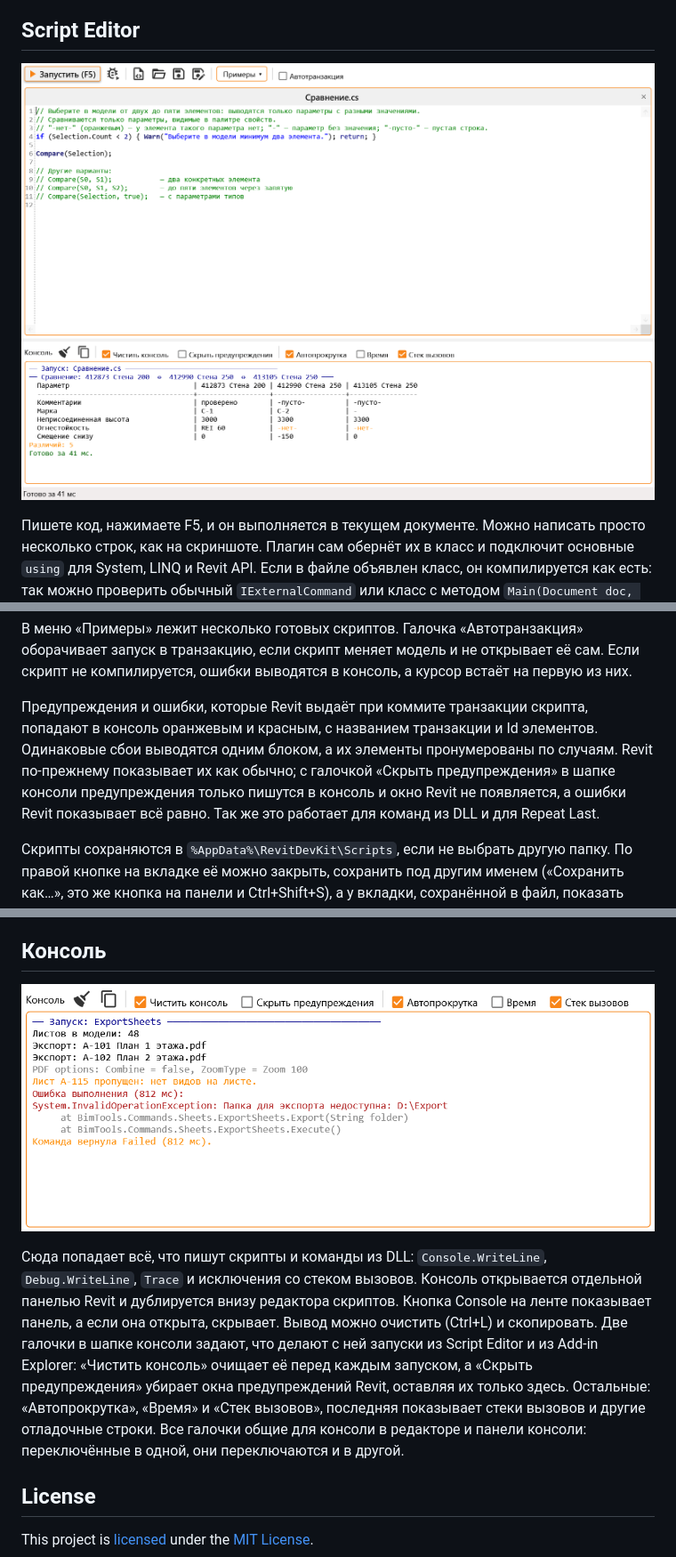
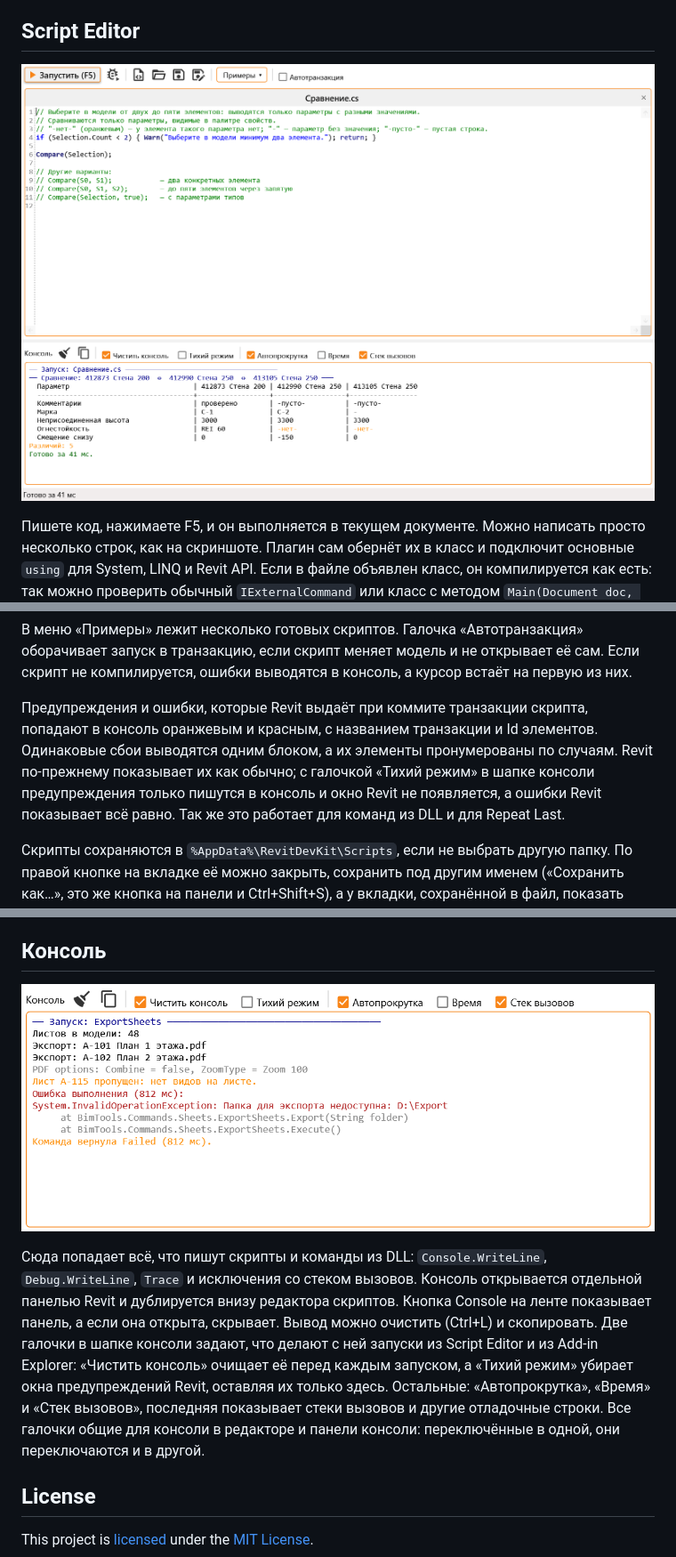
Before and after one commit to Samveyil/RevitDevKit, a Markdown page: README.ru.md, 3 parts joined by grey strips. Shown at 89% size. GitHub-like rendering; pictures changed too: assets/console.png, assets/script-editor.png.

```diff
--- a/README.ru.md
+++ b/README.ru.md
@@ -31,7 +31,7 @@
 
 В меню «Примеры» лежит несколько готовых скриптов. Галочка «Автотранзакция» оборачивает запуск в транзакцию, если скрипт меняет модель и не открывает её сам. Если скрипт не компилируется, ошибки выводятся в консоль, а курсор встаёт на первую из них.
 
-Предупреждения и ошибки, которые Revit выдаёт при коммите транзакции скрипта, попадают в консоль оранжевым и красным, с названием транзакции и Id элементов. Одинаковые сбои выводятся одним блоком, а их элементы пронумерованы по случаям. Revit по-прежнему показывает их как обычно; с галочкой «Скрыть предупреждения» в шапке консоли предупреждения только пишутся в консоль и окно Revit не появляется, а ошибки Revit показывает всё равно. Так же это работает для команд из DLL и для Repeat Last.
+Предупреждения и ошибки, которые Revit выдаёт при коммите транзакции скрипта, попадают в консоль оранжевым и красным, с названием транзакции и Id элементов. Одинаковые сбои выводятся одним блоком, а их элементы пронумерованы по случаям. Revit по-прежнему показывает их как обычно; с галочкой «Тихий режим» в шапке консоли предупреждения только пишутся в консоль и окно Revit не появляется, а ошибки Revit показывает всё равно. Так же это работает для команд из DLL и для Repeat Last.
 
 Скрипты сохраняются в `%AppData%\RevitDevKit\Scripts`, если не выбрать другую папку. По правой кнопке на вкладке её можно закрыть, сохранить под другим именем («Сохранить как…», это же кнопка на панели и Ctrl+Shift+S), а у вкладки, сохранённой в файл, показать файл в проводнике. Repeat Last на ленте повторяет скрипт в том виде, в каком его скомпилировали: правки применятся после F5 в редакторе.
 
@@ -132,7 +133,7 @@ DLL может называться иначе, чем установленна
 
 ![Консоль](assets/console.png)
 
-Сюда попадает всё, что пишут скрипты и команды из DLL: `Console.WriteLine`, `Debug.WriteLine`, `Trace` и исключения со стеком вызовов. Консоль открывается отдельной панелью Revit и дублируется внизу редактора скриптов. Кнопка Console на ленте показывает панель, а если она открыта, скрывает. Вывод можно очистить (Ctrl+L) и скопировать. Две галочки в шапке консоли задают, что делают с ней запуски из Script Editor и из Add-in Explorer: «Чистить консоль» очищает её перед каждым запуском, а «Скрыть предупреждения» убирает окна предупреждений Revit, оставляя их только здесь. Остальные: «Автопрокрутка», «Время» и «Стек вызовов», последняя показывает стеки вызовов и другие отладочные строки. Все галочки общие для консоли в редакторе и панели консоли: переключённые в одной, они переключаются и в другой.
+Сюда попадает всё, что пишут скрипты и команды из DLL: `Console.WriteLine`, `Debug.WriteLine`, `Trace` и исключения со стеком вызовов. Консоль открывается отдельной панелью Revit и дублируется внизу редактора скриптов. Кнопка Console на ленте показывает панель, а если она открыта, скрывает. Вывод можно очистить (Ctrl+L) и скопировать. Две галочки в шапке консоли задают, что делают с ней запуски из Script Editor и из Add-in Explorer: «Чистить консоль» очищает её перед каждым запуском, а «Тихий режим» убирает окна предупреждений Revit, оставляя их только здесь. Остальные: «Автопрокрутка», «Время» и «Стек вызовов», последняя показывает стеки вызовов и другие отладочные строки. Все галочки общие для консоли в редакторе и панели консоли: переключённые в одной, они переключаются и в другой.
 
 ## License
 
```
Also changed, not shown: other parts of README.ru.md (+2 -1 lines), README.md (+4 -3 lines), 5 other files.
